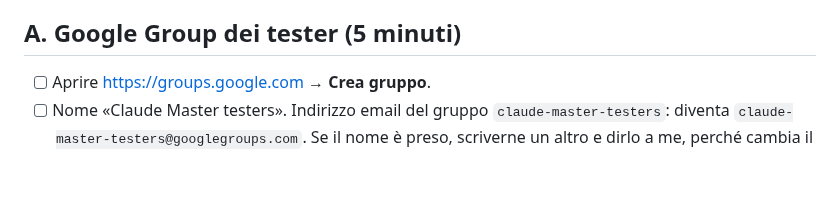
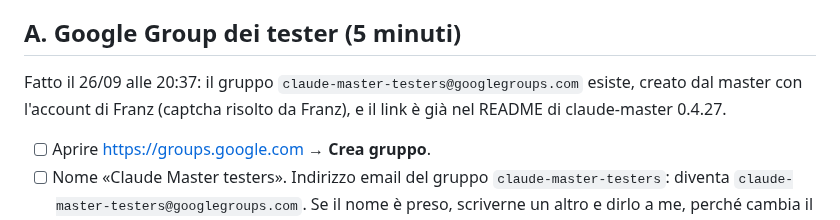
Before and after one commit to frsorrentino/claude-master-watch, a Markdown page: docs/plans/2026-09-26-play-test-interno-checklist.md, the part around the change. Drawn GitHub-style; blank space fills up the shorter version.

Commit message:
docs(play): testers group created

```diff
--- a/docs/plans/2026-09-26-play-test-interno-checklist.md
+++ b/docs/plans/2026-09-26-play-test-interno-checklist.md
@@ -64,6 +64,9 @@ servizio.
       ora prima di valere.
 
 ## A. Google Group dei tester (5 minuti)
+
+Fatto il 26/09 alle 20:37: il gruppo `claude-master-testers@googlegroups.com` esiste, creato dal master con l'account di Franz
+(captcha risolto da Franz), e il link è già nel README di claude-master 0.4.27.
 
 - [ ] Aprire <https://groups.google.com> → **Crea gruppo**.
 - [ ] Nome «Claude Master testers». Indirizzo email del gruppo `claude-master-testers`: diventa
```
